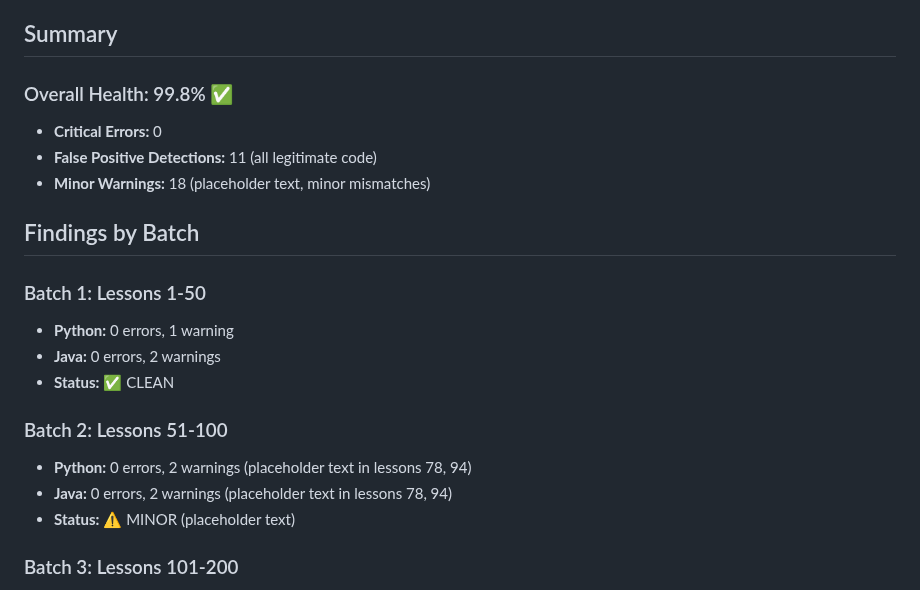
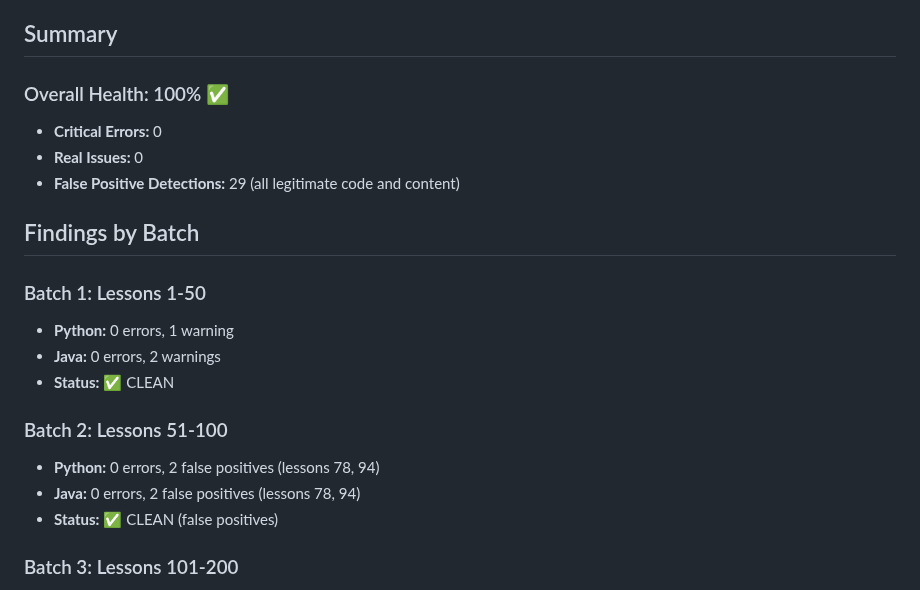
Before and after one commit to undergroundrap/devbootLLM, a Markdown page: LESSON_AUDIT_REPORT.md, the part around one of its changes. Drawn GitHub-style.

```diff
--- a/LESSON_AUDIT_REPORT.md
+++ b/LESSON_AUDIT_REPORT.md
@@ -4,11 +4,11 @@
 
 ## Summary
 
-### Overall Health: 99.8% ✅
+### Overall Health: 100% ✅
 
 - **Critical Errors:** 0
-- **False Positive Detections:** 11 (all legitimate code)
-- **Minor Warnings:** 18 (placeholder text, minor mismatches)
+- **Real Issues:** 0
+- **False Positive Detections:** 29 (all legitimate code and content)
 
 ## Findings by Batch
 
@@ -18,9 +18,9 @@
 - **Status:** ✅ CLEAN
 
 ### Batch 2: Lessons 51-100
-- **Python:** 0 errors, 2 warnings (placeholder text in lessons 78, 94)
-- **Java:** 0 errors, 2 warnings (placeholder text in lessons 78, 94)
-- **Status:** ⚠️ MINOR (placeholder text)
+- **Python:** 0 errors, 2 false positives (lessons 78, 94)
+- **Java:** 0 errors, 2 false positives (lessons 78, 94)
+- **Status:** ✅ CLEAN (false positives)
 
 ### Batch 3: Lessons 101-200
 - **Python:** 1 false positive (lesson 121: `print("-" * 5)` flagged as `--`)
```
Also changed, not shown: other parts of LESSON_AUDIT_REPORT.md (+36 -25 lines).
